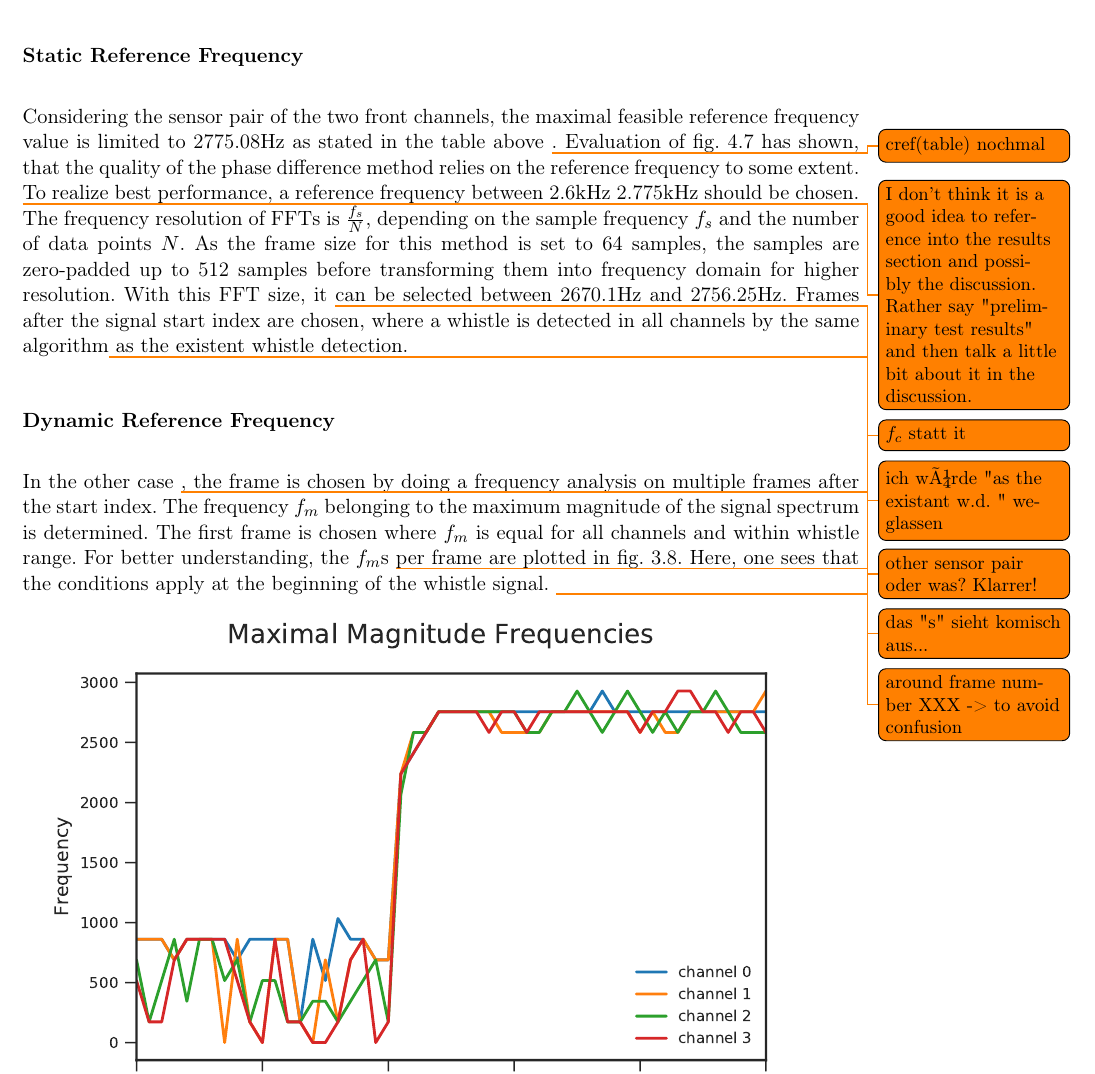
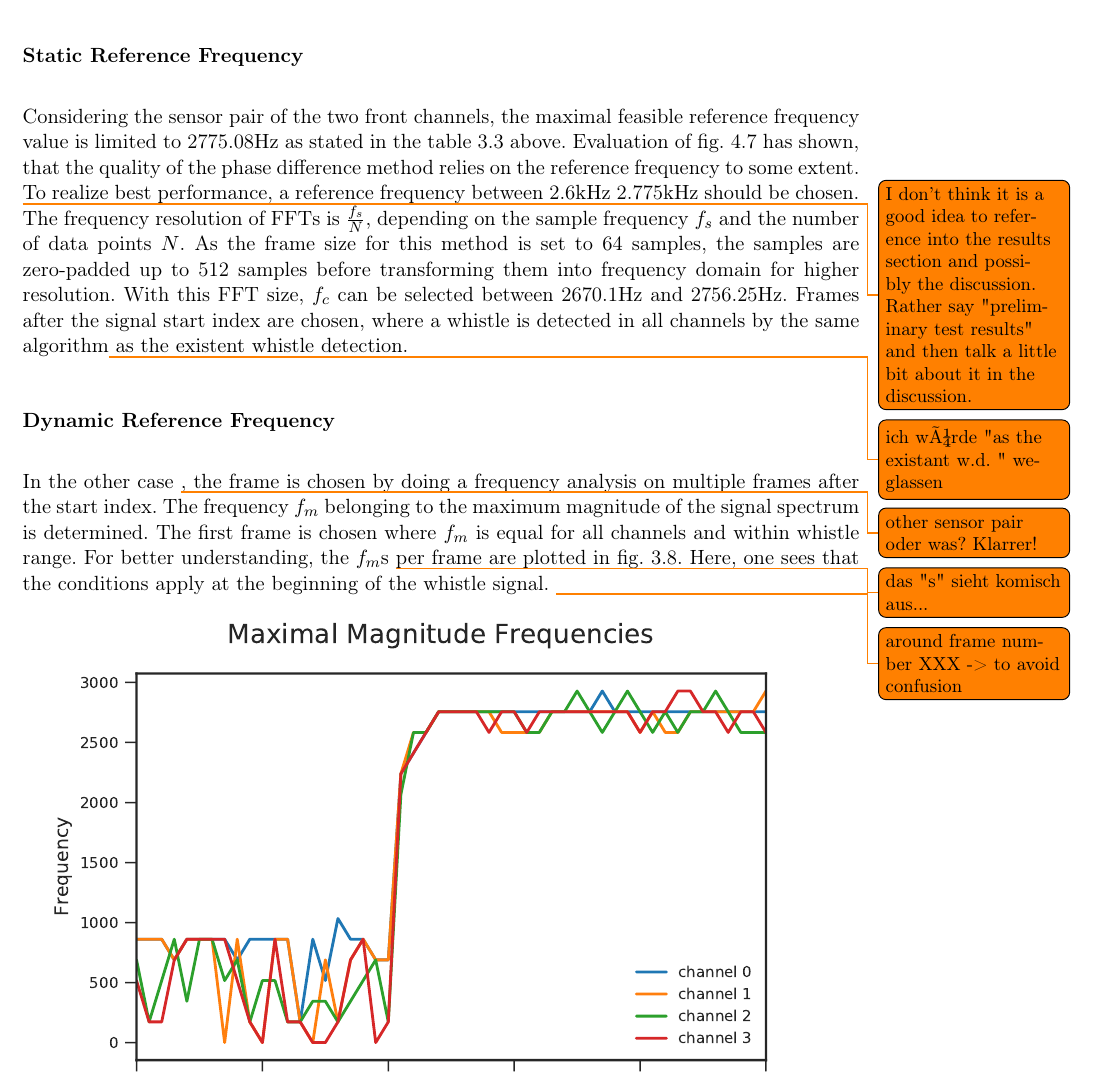
Before and after one commit to ykonda/Masterthesis, a LaTeX thesis (Thesis.tex, which reads content/03_tdoa.tex): part of page 49 of 86, cut so that both start at the same text. Compiled offline with pdfLaTeX.

Commit message:
corrections

```diff
--- a/content/03_tdoa.tex
+++ b/content/03_tdoa.tex
@@ -119,7 +119,7 @@ is converted to delay samples $D_s$ with
 \subsubsection*{Static Reference Frequency}
 
 Considering the sensor pair of the two front channels, the maximal feasible
-reference frequency value is limited to 2775.08\si{\hertz} as stated in the table above \todo{cref(table) nochmal}.
+reference frequency value is limited to 2775.08\si{\hertz} as stated in the \cref{tab:03_maxFrequencies} above.
 Evaluation of \cref{fig:04_diffFc} has shown, that the quality of the phase difference
 method relies on the reference frequency to some extent. \todo{I don't think it is a good idea to reference into the results section and possibly the discussion. Rather say "preliminary test results" and then talk a little bit about it in the discussion. }
 To realize best performance, a reference frequency between 2.6\si{\kilo\hertz} 2.775\si{\kilo\hertz}
@@ -128,8 +128,7 @@ The frequency resolution of \acp{FFT} is $\frac{f_s}{N}$, depending on the sampl
 the number of data points $N$.
 As the frame size for this method is set to 64 samples, the samples are zero-padded
 up to 512 samples before transforming them into frequency domain for higher resolution.
-With this \ac{FFT} size, it \todo{$f_c$ statt it} can be selected between 2670.1\si{\hertz}
-and 2756.25\si{\hertz}.
+With this \ac{FFT} size, $f_c$ can be selected between 2670.1\si{\hertz} and 2756.25\si{\hertz}.
 Frames after the signal start index are chosen, where a whistle is detected
 in all channels by the same algorithm\todo{ich würde "as the existant w.d. " weglassen} as the existent whistle detection.
 % -------------------------------------------------------------
```
